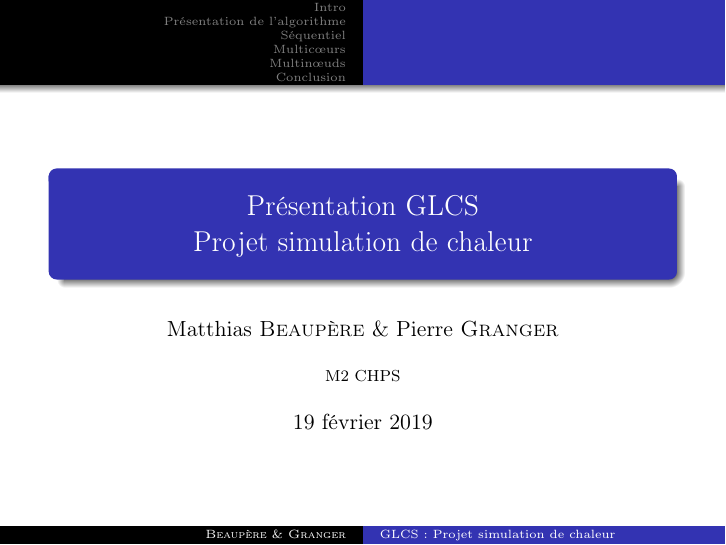
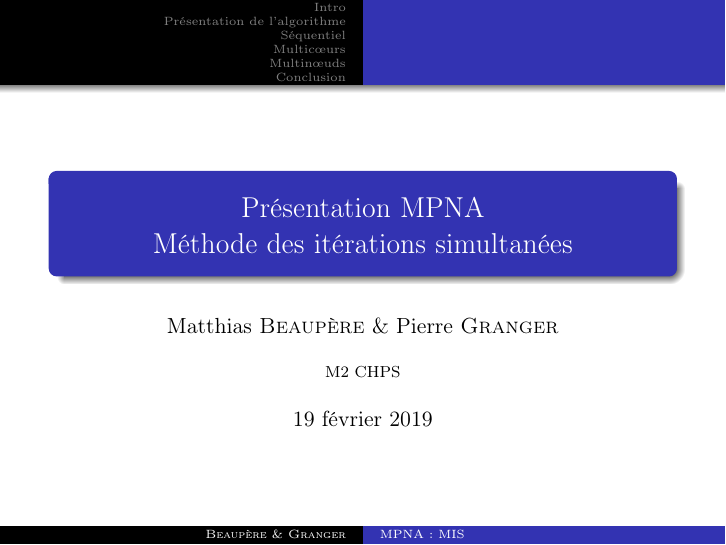
Before and after one commit to matthiasbe/sim, LaTeX slides (presentation/presentation.tex): page 1 of 15. Compiled offline with pdfLaTeX.

Commit message:
Changing first slde

```diff
--- a/presentation/presentation.tex
+++ b/presentation/presentation.tex
@@ -20,7 +20,7 @@
 
 
 % Here's where the presentation starts, with the info for the title slide
-\title[GLCS : Projet simulation de chaleur]{Présentation GLCS \\Projet simulation de chaleur}
+\title[MPNA : MIS]{Présentation MPNA \\Méthode des itérations simultanées}
 \author[\bsc{Beaupère} \& \bsc{Granger}]{Matthias \bsc{Beaupère} \& Pierre \bsc{Granger}}
 \institute{M2 CHPS}
 \date{\today}
```
Also changed, not shown: presentation/presentation.pdf.
